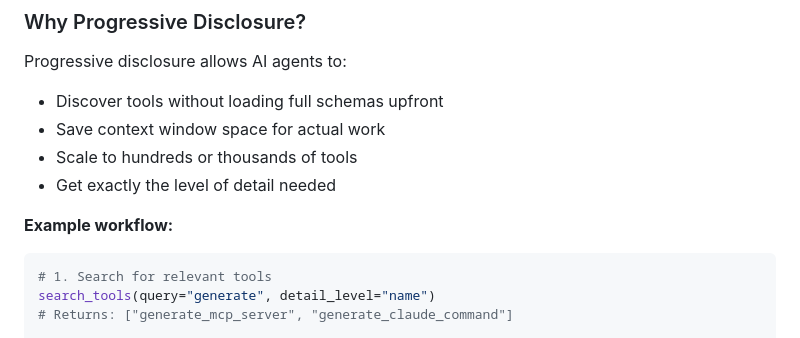
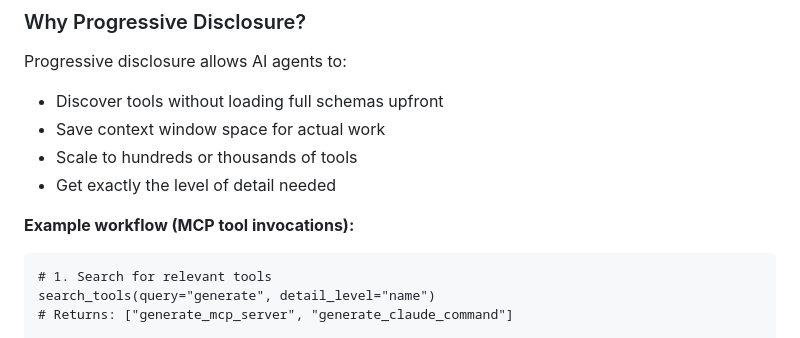
Before and after one commit to hitoshura25/mcp-server-generator, a Markdown page: README.md, the part around the change. Rendered like a GitHub page.

Commit message:
Fix code block syntax in progressive disclosure example
Changed the example workflow code block from Python syntax to language-agnostic
since it shows MCP tool invocations (how AI agents call tools) rather than
actual Python code for developers to execute.

Also clarified the heading to explicitly state 'MCP tool invocations'.

Addresses PR review comment on line 215.

````diff
--- a/README.md
+++ b/README.md
@@ -211,8 +211,8 @@ Progressive disclosure allows AI agents to:
 - Scale to hundreds or thousands of tools
 - Get exactly the level of detail needed
 
-**Example workflow:**
-```python
+**Example workflow (MCP tool invocations):**
+```
 # 1. Search for relevant tools
 search_tools(query="generate", detail_level="name")
 # Returns: ["generate_mcp_server", "generate_claude_command"]
````
